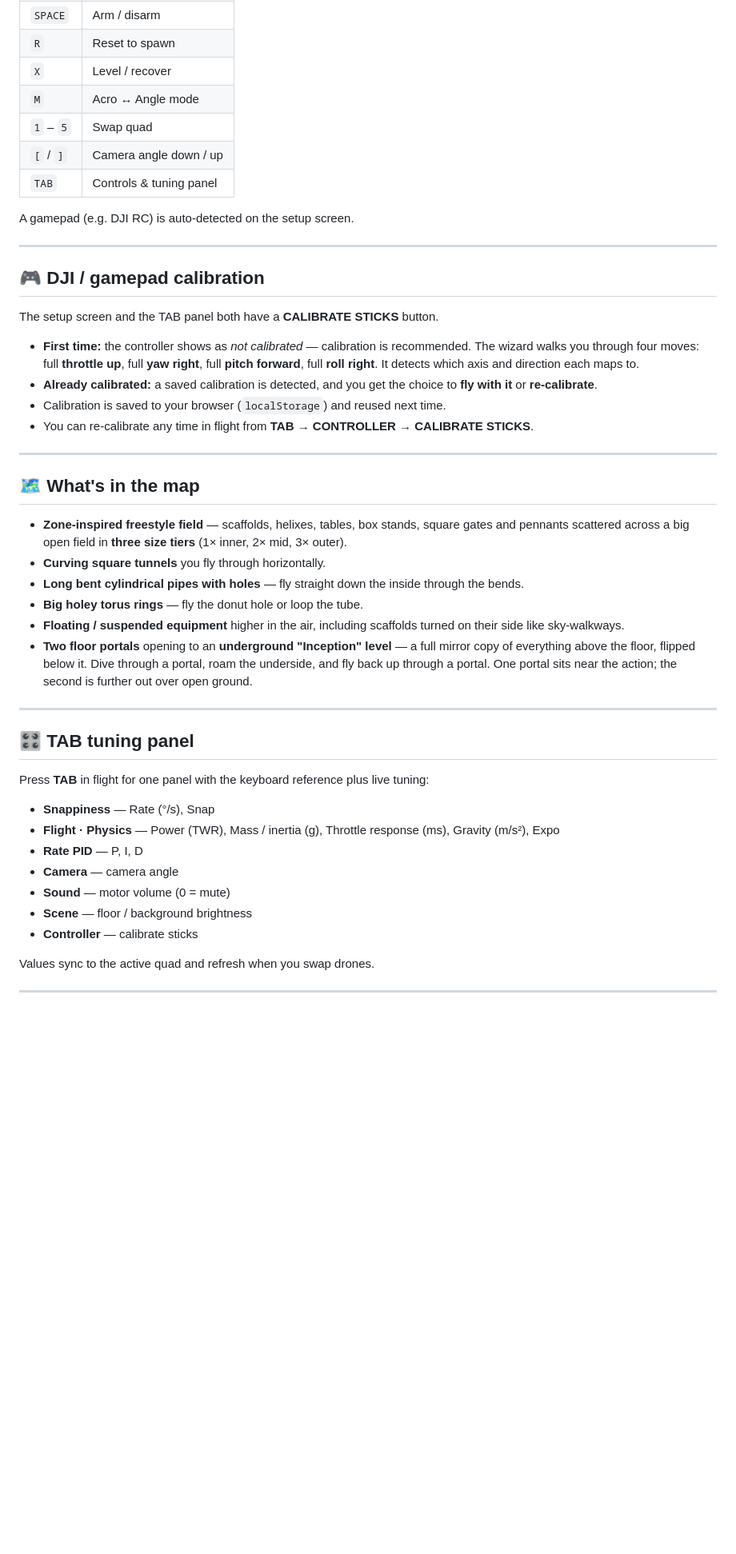
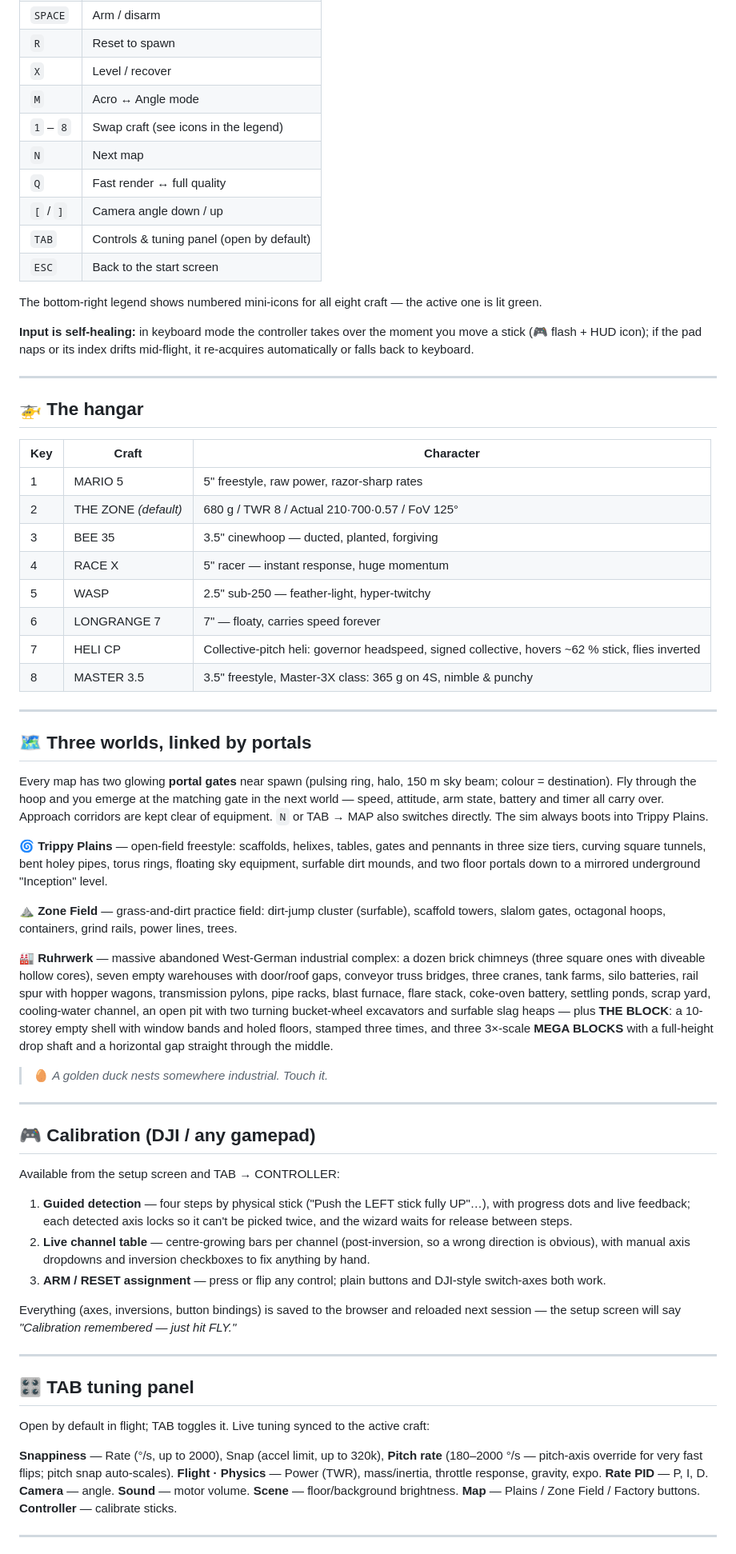
Before and after one commit to cskgcskg/fpv, a Markdown page: README.md, the part around one of its changes. Shown at 80% size. Drawn GitHub-style; blank space fills up the shorter version.

```diff
--- a/README.md
+++ b/README.md
@@ -29,49 +29,65 @@ A standalone, single-file FPV drone freestyle space inspired by *The Zone*. Open
 | `R` | Reset to spawn |
 | `X` | Level / recover |
 | `M` | Acro ↔ Angle mode |
-| `1` – `5` | Swap quad |
+| `1` – `8` | Swap craft (see icons in the legend) |
+| `N` | Next map |
+| `Q` | Fast render ↔ full quality |
 | `[` / `]` | Camera angle down / up |
-| `TAB` | Controls & tuning panel |
+| `TAB` | Controls & tuning panel (open by default) |
+| `ESC` | Back to the start screen |
 
-A gamepad (e.g. DJI RC) is auto-detected on the setup screen.
+The bottom-right legend shows numbered mini-icons for all eight craft — the active one is lit green.
+
+**Input is self-healing:** in keyboard mode the controller takes over the moment you move a stick (🎮 flash + HUD icon); if the pad naps or its index drifts mid-flight, it re-acquires automatically or falls back to keyboard.
 
 ---
 
-## 🎮 DJI / gamepad calibration
+## 🚁 The hangar
 
-The setup screen and the TAB panel both have a **CALIBRATE STICKS** button.
-
-- **First time:** the controller shows as *not calibrated* — calibration is recommended. The wizard walks you through four moves: full **throttle up**, full **yaw right**, full **pitch forward**, full **roll right**. It detects which axis and direction each maps to.
-- **Already calibrated:** a saved calibration is detected, and you get the choice to **fly with it** or **re-calibrate**.
-- Calibration is saved to your browser (`localStorage`) and reused next time.
-- You can re-calibrate any time in flight from **TAB → CONTROLLER → CALIBRATE STICKS**.
+| Key | Craft | Character |
+|-----|-------|-----------|
+| 1 | MARIO 5 | 5" freestyle, raw power, razor-sharp rates |
+| 2 | THE ZONE *(default)* | 680 g / TWR 8 / Actual 210·700·0.57 / FoV 125° |
+| 3 | BEE 35 | 3.5" cinewhoop — ducted, planted, forgiving |
+| 4 | RACE X | 5" racer — instant response, huge momentum |
+| 5 | WASP | 2.5" sub-250 — feather-light, hyper-twitchy |
+| 6 | LONGRANGE 7 | 7" — floaty, carries speed forever |
+| 7 | HELI CP | Collective-pitch heli: governor headspeed, signed collective, hovers ~62 % stick, flies inverted |
+| 8 | MASTER 3.5 | 3.5" freestyle, Master-3X class: 365 g on 4S, nimble & punchy |
 
 ---
 
-## 🗺️ What's in the map
+## 🗺️ Three worlds, linked by portals
 
-- **Zone-inspired freestyle field** — scaffolds, helixes, tables, box stands, square gates and pennants scattered across a big open field in **three size tiers** (1× inner, 2× mid, 3× outer).
-- **Curving square tunnels** you fly through horizontally.
-- **Long bent cylindrical pipes with holes** — fly straight down the inside through the bends.
-- **Big holey torus rings** — fly the donut hole or loop the tube.
-- **Floating / suspended equipment** higher in the air, including scaffolds turned on their side like sky-walkways.
-- **Two floor portals** opening to an **underground "Inception" level** — a full mirror copy of everything above the floor, flipped below it. Dive through a portal, roam the underside, and fly back up through a portal. One portal sits near the action; the second is further out over open ground.
+Every map has two glowing **portal gates** near spawn (pulsing ring, halo, 150 m sky beam; colour = destination). Fly through the hoop and you emerge at the matching gate in the next world — speed, attitude, arm state, battery and timer all carry over. Approach corridors are kept clear of equipment. `N` or TAB → MAP also switches directly. The sim always boots into Trippy Plains.
+
+**🌀 Trippy Plains** — open-field freestyle: scaffolds, helixes, tables, gates and pennants in three size tiers, curving square tunnels, bent holey pipes, torus rings, floating sky equipment, surfable dirt mounds, and two floor portals down to a mirrored underground "Inception" level.
+
+**⛰ Zone Field** — grass-and-dirt practice field: dirt-jump cluster (surfable), scaffold towers, slalom gates, octagonal hoops, containers, grind rails, power lines, trees.
+
+**🏭 Ruhrwerk** — massive abandoned West-German industrial complex: a dozen brick chimneys (three square ones with diveable hollow cores), seven empty warehouses with door/roof gaps, conveyor truss bridges, three cranes, tank farms, silo batteries, rail spur with hopper wagons, transmission pylons, pipe racks, blast furnace, flare stack, coke-oven battery, settling ponds, scrap yard, cooling-water channel, an open pit with two turning bucket-wheel excavators and surfable slag heaps — plus **THE BLOCK**: a 10-storey empty shell with window bands and holed floors, stamped three times, and three 3×-scale **MEGA BLOCKS** with a full-height drop shaft and a horizontal gap straight through the middle.
+
+> 🥚 *A golden duck nests somewhere industrial. Touch it.*
+
+---
+
+## 🎮 Calibration (DJI / any gamepad)
+
+Available from the setup screen and TAB → CONTROLLER:
+
+1. **Guided detection** — four steps by physical stick ("Push the LEFT stick fully UP"…), with progress dots and live feedback; each detected axis locks so it can't be picked twice, and the wizard waits for release between steps.
+2. **Live channel table** — centre-growing bars per channel (post-inversion, so a wrong direction is obvious), with manual axis dropdowns and inversion checkboxes to fix anything by hand.
+3. **ARM / RESET assignment** — press or flip any control; plain buttons and DJI-style switch-axes both work.
+
+Everything (axes, inversions, button bindings) is saved to the browser and reloaded next session — the setup screen will say *"Calibration remembered — just hit FLY."*
 
 ---
 
 ## 🎛️ TAB tuning panel
 
-Press **TAB** in flight for one panel with the keyboard reference plus live tuning:
+Open by default in flight; TAB toggles it. Live tuning synced to the active craft:
 
-- **Snappiness** — Rate (°/s), Snap
-- **Flight · Physics** — Power (TWR), Mass / inertia (g), Throttle response (ms), Gravity (m/s²), Expo
-- **Rate PID** — P, I, D
-- **Camera** — camera angle
-- **Sound** — motor volume (0 = mute)
-- **Scene** — floor / background brightness
-- **Controller** — calibrate sticks
-
-Values sync to the active quad and refresh when you swap drones.
+**Snappiness** — Rate (°/s, up to 2000), Snap (accel limit, up to 320k), **Pitch rate** (180–2000 °/s — pitch-axis override for very fast flips; pitch snap auto-scales). **Flight · Physics** — Power (TWR), mass/inertia, throttle response, gravity, expo. **Rate PID** — P, I, D. **Camera** — angle. **Sound** — motor volume. **Scene** — floor/background brightness. **Map** — Plains / Zone Field / Factory buttons. **Controller** — calibrate sticks.
 
 ---
 
```
Also changed, not shown: other parts of README.md (+29 -21 lines).
